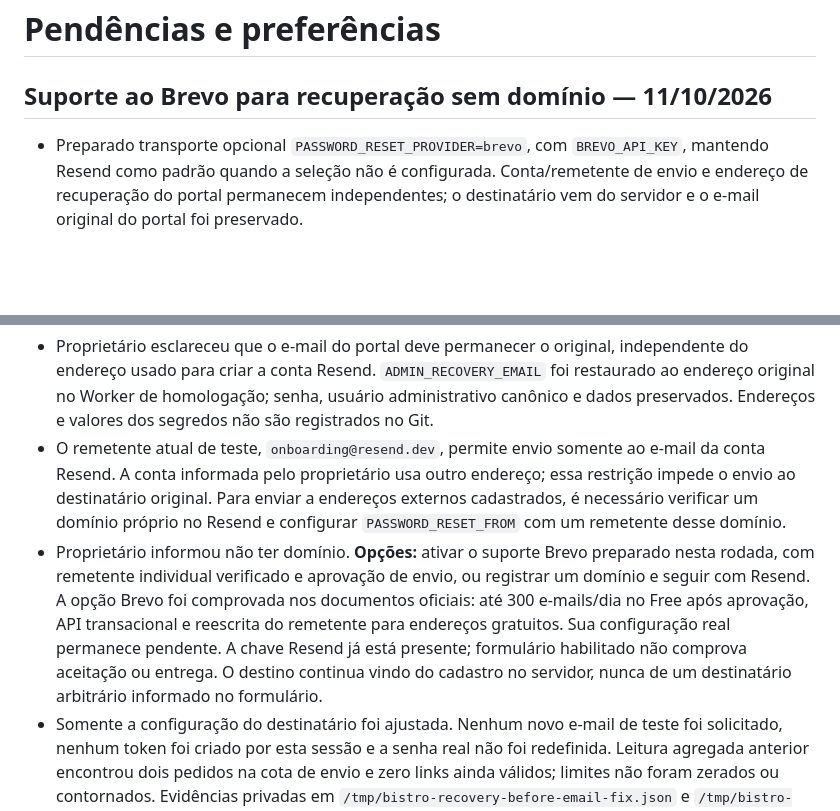
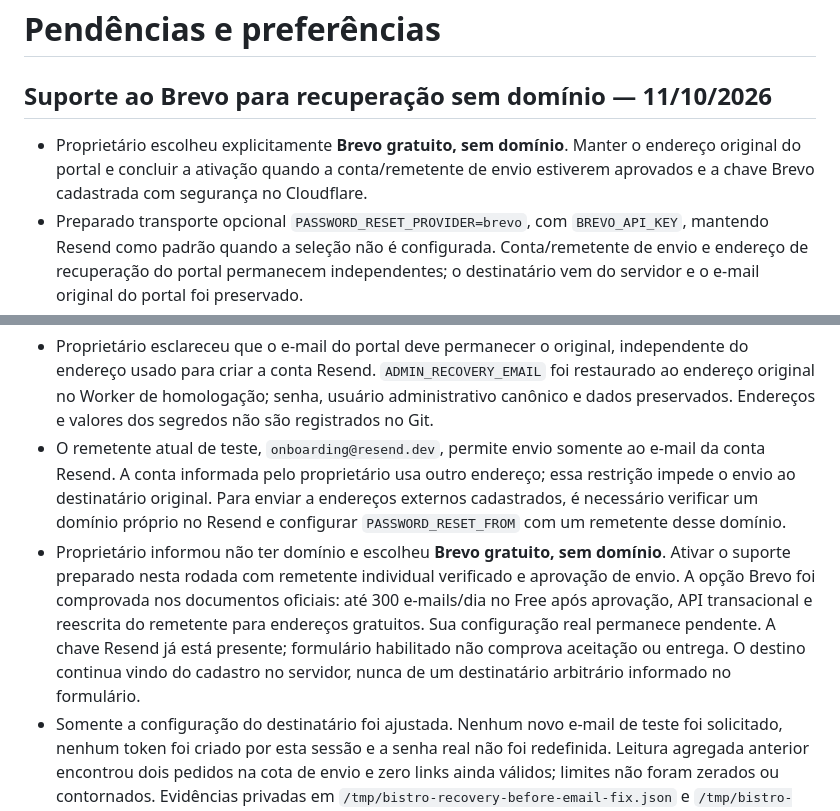
Before and after one commit to WooxOnly/Comandadigitalprint, a Markdown page: PENDENCIAS.md, 2 parts joined by grey strips. Rendered like a GitHub page; blank space fills up the shorter version.

Commit message:
docs: record owner choice of free Brevo email provider [skip deployment]

```diff
--- a/PENDENCIAS.md
+++ b/PENDENCIAS.md
@@ -2,6 +2,7 @@
 
 ## Suporte ao Brevo para recuperação sem domínio — 11/10/2026
 
+- Proprietário escolheu explicitamente **Brevo gratuito, sem domínio**. Manter o endereço original do portal e concluir a ativação quando a conta/remetente de envio estiverem aprovados e a chave Brevo cadastrada com segurança no Cloudflare.
 - Preparado transporte opcional `PASSWORD_RESET_PROVIDER=brevo`, com `BREVO_API_KEY`, mantendo Resend como padrão quando a seleção não é configurada. Conta/remetente de envio e endereço de recuperação do portal permanecem independentes; o destinatário vem do servidor e o e-mail original do portal foi preservado.
 - O envio Brevo usa sua API REST oficial, remetente verificado chamado BistroHub e texto em PT-BR/EN/ES. Valor de provedor desconhecido ou chave do provedor selecionado ausente desabilita a recuperação; não há fallback para a chave do outro serviço, repetição automática ou aceitação de destinatário arbitrário do formulário.
 - Preservados CSRF, origem fixa, cota de solicitações, resposta pública genérica, token aleatório com digest/validade/uso único, transação de senha e limpeza do token em falha de envio. Log operacional contém somente o provedor conhecido e o status HTTP, sem corpo, chave, endereço, ID de mensagem ou token.
@@ -15,7 +16,7 @@
 
 - Proprietário esclareceu que o e-mail do portal deve permanecer o original, independente do endereço usado para criar a conta Resend. `ADMIN_RECOVERY_EMAIL` foi restaurado ao endereço original no Worker de homologação; senha, usuário administrativo canônico e dados preservados. Endereços e valores dos segredos não são registrados no Git.
 - O remetente atual de teste, `onboarding@resend.dev`, permite envio somente ao e-mail da conta Resend. A conta informada pelo proprietário usa outro endereço; essa restrição impede o envio ao destinatário original. Para enviar a endereços externos cadastrados, é necessário verificar um domínio próprio no Resend e configurar `PASSWORD_RESET_FROM` com um remetente desse domínio.
-- Proprietário informou não ter domínio. **Opções:** ativar o suporte Brevo preparado nesta rodada, com remetente individual verificado e aprovação de envio, ou registrar um domínio e seguir com Resend. A opção Brevo foi comprovada nos documentos oficiais: até 300 e-mails/dia no Free após aprovação, API transacional e reescrita do remetente para endereços gratuitos. Sua configuração real permanece pendente. A chave Resend já está presente; formulário habilitado não comprova aceitação ou entrega. O destino continua vindo do cadastro no servidor, nunca de um destinatário arbitrário informado no formulário.
+- Proprietário informou não ter domínio e escolheu **Brevo gratuito, sem domínio**. Ativar o suporte preparado nesta rodada com remetente individual verificado e aprovação de envio. A opção Brevo foi comprovada nos documentos oficiais: até 300 e-mails/dia no Free após aprovação, API transacional e reescrita do remetente para endereços gratuitos. Sua configuração real permanece pendente. A chave Resend já está presente; formulário habilitado não comprova aceitação ou entrega. O destino continua vindo do cadastro no servidor, nunca de um destinatário arbitrário informado no formulário.
 - Somente a configuração do destinatário foi ajustada. Nenhum novo e-mail de teste foi solicitado, nenhum token foi criado por esta sessão e a senha real não foi redefinida. Leitura agregada anterior encontrou dois pedidos na cota de envio e zero links ainda válidos; limites não foram zerados ou contornados. Evidências privadas em `/tmp/bistro-recovery-before-email-fix.json` e `/tmp/bistro-recovery-recipient-restore.log`.
 - Destinatário original restaurado e versão `9cf465e5-05cf-4119-900f-ba03d1209b9b` ativa em 100% após a configuração. GET da recuperação respondeu HTTP 200/formulário habilitado. Lint, TypeScript e `git diff --check` aprovados. Atualizações desta rodada no Git são somente documentação; nenhuma nova build ou publicação de código foi necessária.
 
```
